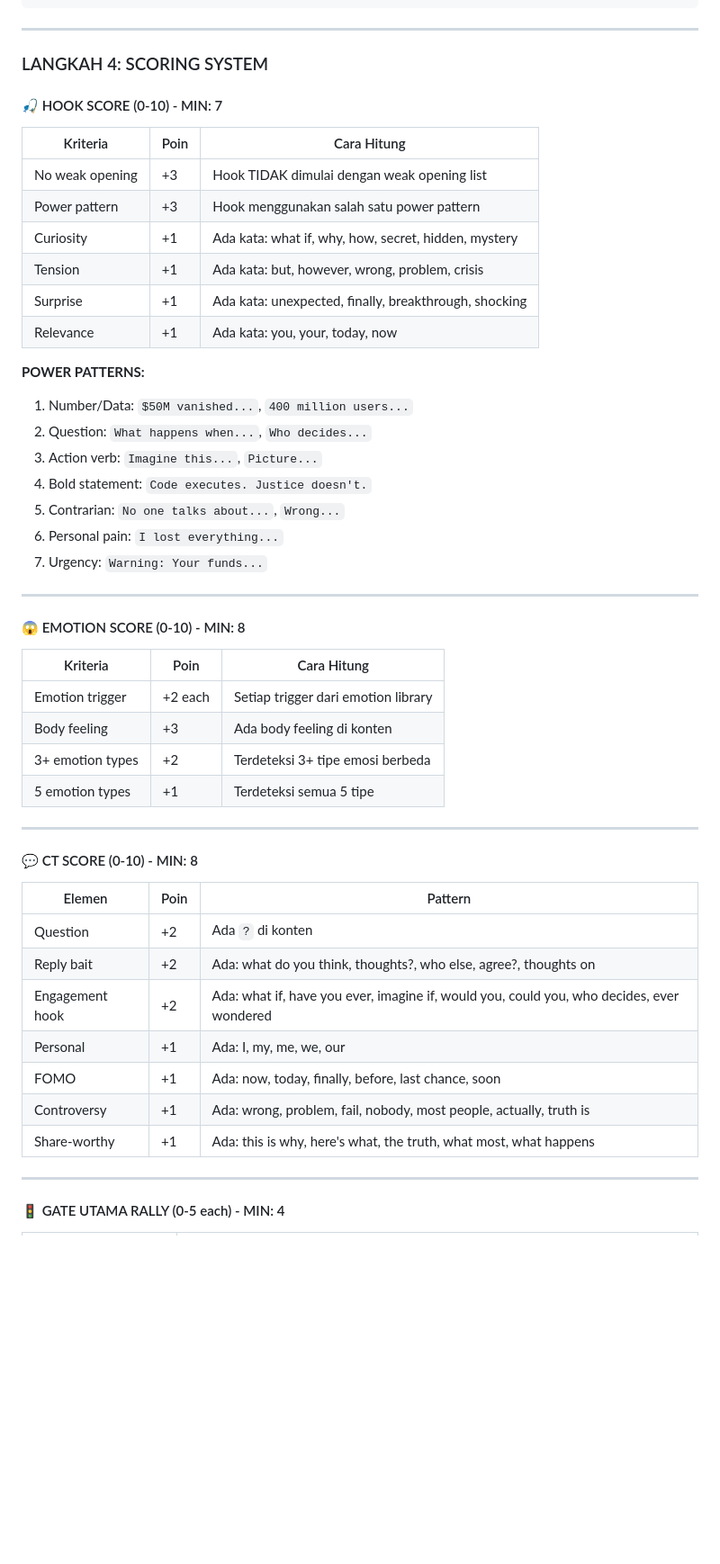
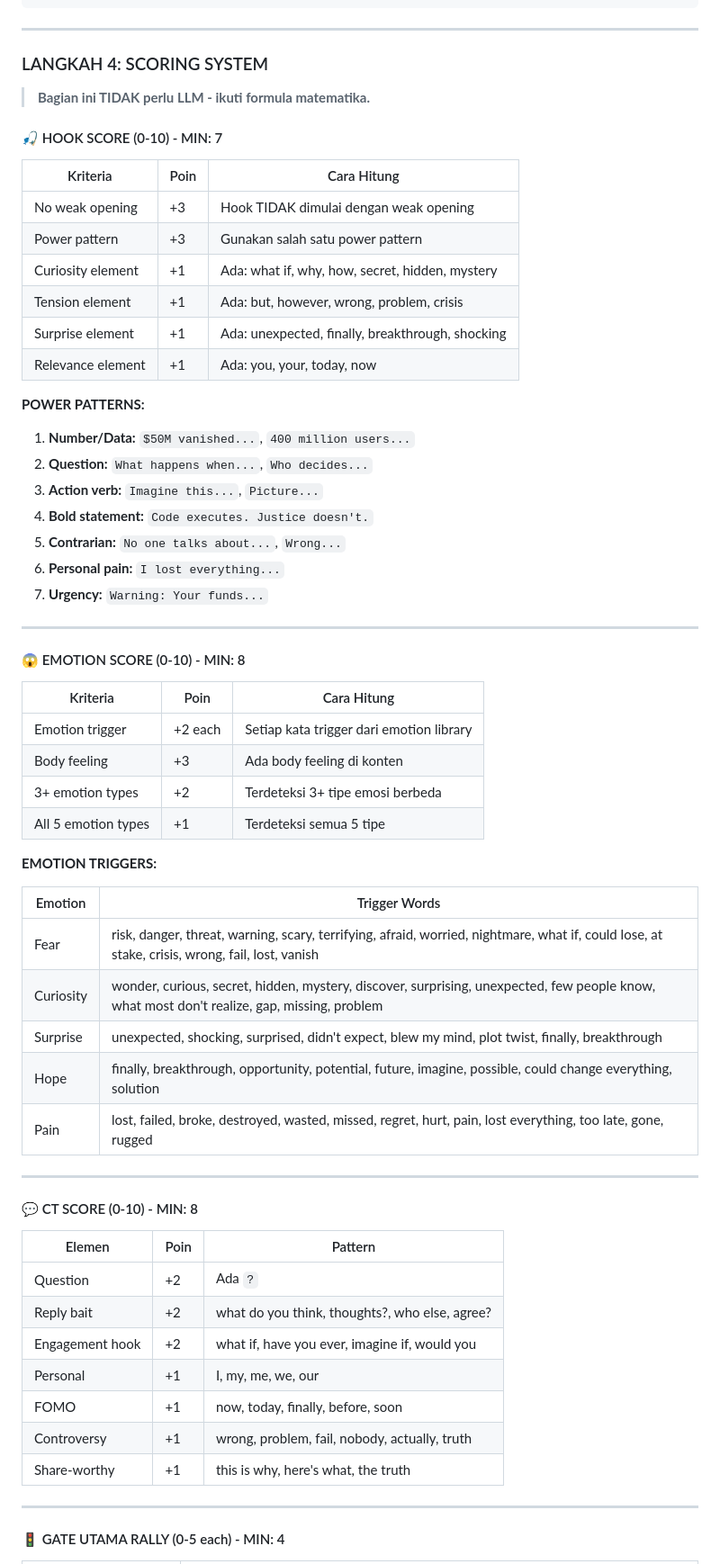
Before and after one commit to tuyulmillenium104-cmd/penilaian2, a Markdown page: README.md, the part around one of its changes. Shown at 90% size. Rendered like a GitHub page; blank space fills up the shorter version.

```diff
--- a/README.md
+++ b/README.md
@@ -157,25 +197,27 @@ here is, here are
 
 ### LANGKAH 4: SCORING SYSTEM
 
+> **Bagian ini TIDAK perlu LLM - ikuti formula matematika.**
+
 #### 🎣 HOOK SCORE (0-10) - MIN: 7
 
 | Kriteria | Poin | Cara Hitung |
 |----------|------|-------------|
-| No weak opening | +3 | Hook TIDAK dimulai dengan weak opening list |
-| Power pattern | +3 | Hook menggunakan salah satu power pattern |
-| Curiosity | +1 | Ada kata: what if, why, how, secret, hidden, mystery |
-| Tension | +1 | Ada kata: but, however, wrong, problem, crisis |
-| Surprise | +1 | Ada kata: unexpected, finally, breakthrough, shocking |
-| Relevance | +1 | Ada kata: you, your, today, now |
+| No weak opening | +3 | Hook TIDAK dimulai dengan weak opening |
+| Power pattern | +3 | Gunakan salah satu power pattern |
+| Curiosity element | +1 | Ada: what if, why, how, secret, hidden, mystery |
+| Tension element | +1 | Ada: but, however, wrong, problem, crisis |
+| Surprise element | +1 | Ada: unexpected, finally, breakthrough, shocking |
+| Relevance element | +1 | Ada: you, your, today, now |
 
 **POWER PATTERNS:**
-1. Number/Data: `$50M vanished...`, `400 million users...`
-2. Question: `What happens when...`, `Who decides...`
-3. Action verb: `Imagine this...`, `Picture...`
-4. Bold statement: `Code executes. Justice doesn't.`
-5. Contrarian: `No one talks about...`, `Wrong...`
-6. Personal pain: `I lost everything...`
-7. Urgency: `Warning: Your funds...`
+1. **Number/Data:** `$50M vanished...`, `400 million users...`
+2. **Question:** `What happens when...`, `Who decides...`
+3. **Action verb:** `Imagine this...`, `Picture...`
+4. **Bold statement:** `Code executes. Justice doesn't.`
+5. **Contrarian:** `No one talks about...`, `Wrong...`
+6. **Personal pain:** `I lost everything...`
+7. **Urgency:** `Warning: Your funds...`
 
 ---
 
@@ -183,10 +225,20 @@ here is, here are
 
 | Kriteria | Poin | Cara Hitung |
 |----------|------|-------------|
-| Emotion trigger | +2 each | Setiap trigger dari emotion library |
+| Emotion trigger | +2 each | Setiap kata trigger dari emotion library |
 | Body feeling | +3 | Ada body feeling di konten |
 | 3+ emotion types | +2 | Terdeteksi 3+ tipe emosi berbeda |
-| 5 emotion types | +1 | Terdeteksi semua 5 tipe |
+| All 5 emotion types | +1 | Terdeteksi semua 5 tipe |
+
+**EMOTION TRIGGERS:**
+
+| Emotion | Trigger Words |
+|---------|---------------|
+| Fear | risk, danger, threat, warning, scary, terrifying, afraid, worried, nightmare, what if, could lose, at stake, crisis, wrong, fail, lost, vanish |
+| Curiosity | wonder, curious, secret, hidden, mystery, discover, surprising, unexpected, few people know, what most don't realize, gap, missing, problem |
+| Surprise | unexpected, shocking, surprised, didn't expect, blew my mind, plot twist, finally, breakthrough |
+| Hope | finally, breakthrough, opportunity, potential, future, imagine, possible, could change everything, solution |
+| Pain | lost, failed, broke, destroyed, wasted, missed, regret, hurt, pain, lost everything, too late, gone, rugged |
 
 ---
 
@@ -194,13 +246,13 @@ here is, here are
 
 | Elemen | Poin | Pattern |
 |--------|------|---------|
-| Question | +2 | Ada `?` di konten |
-| Reply bait | +2 | Ada: what do you think, thoughts?, who else, agree?, thoughts on |
-| Engagement hook | +2 | Ada: what if, have you ever, imagine if, would you, could you, who decides, ever wondered |
-| Personal | +1 | Ada: I, my, me, we, our |
-| FOMO | +1 | Ada: now, today, finally, before, last chance, soon |
-| Controversy | +1 | Ada: wrong, problem, fail, nobody, most people, actually, truth is |
-| Share-worthy | +1 | Ada: this is why, here's what, the truth, what most, what happens |
+| Question | +2 | Ada `?` |
+| Reply bait | +2 | what do you think, thoughts?, who else, agree? |
+| Engagement hook | +2 | what if, have you ever, imagine if, would you |
+| Personal | +1 | I, my, me, we, our |
+| FOMO | +1 | now, today, finally, before, soon |
+| Controversy | +1 | wrong, problem, fail, nobody, actually, truth |
+| Share-worthy | +1 | this is why, here's what, the truth |
 
 ---
 
```
Also changed, not shown: other parts of README.md (+162 -113 lines).
